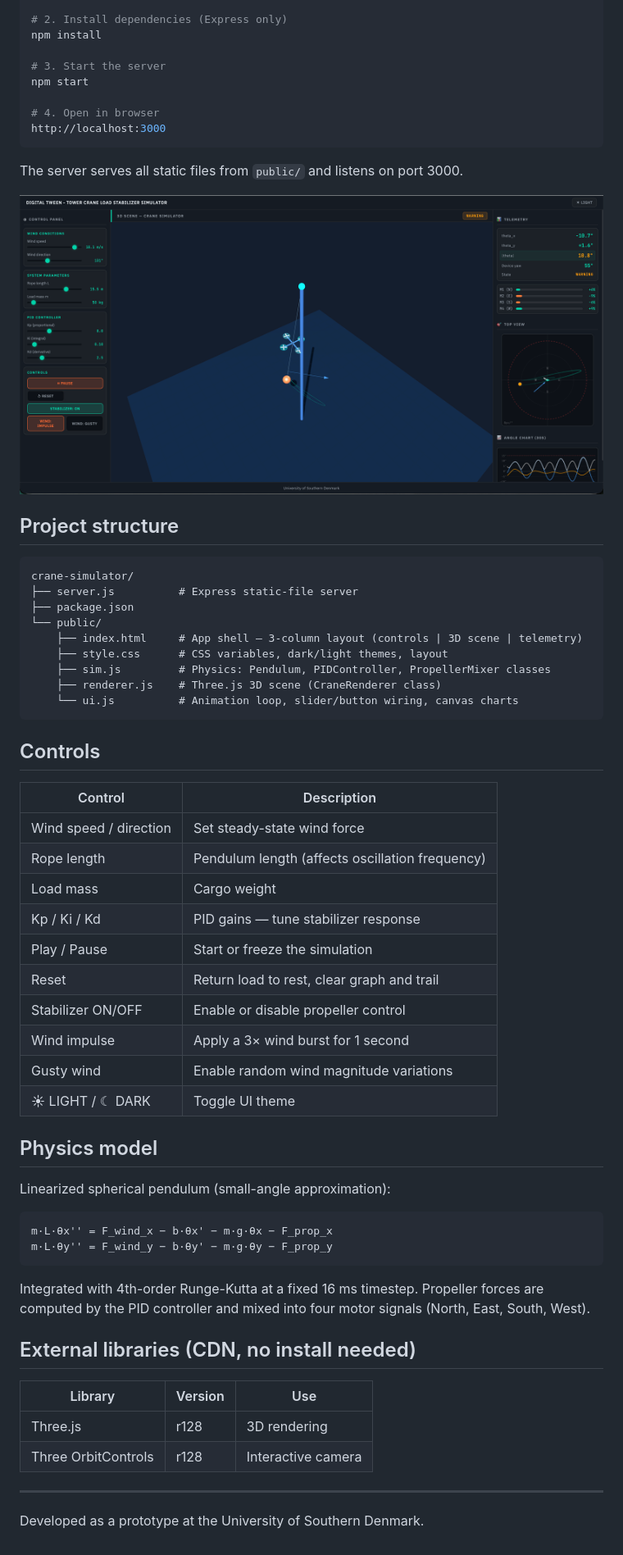
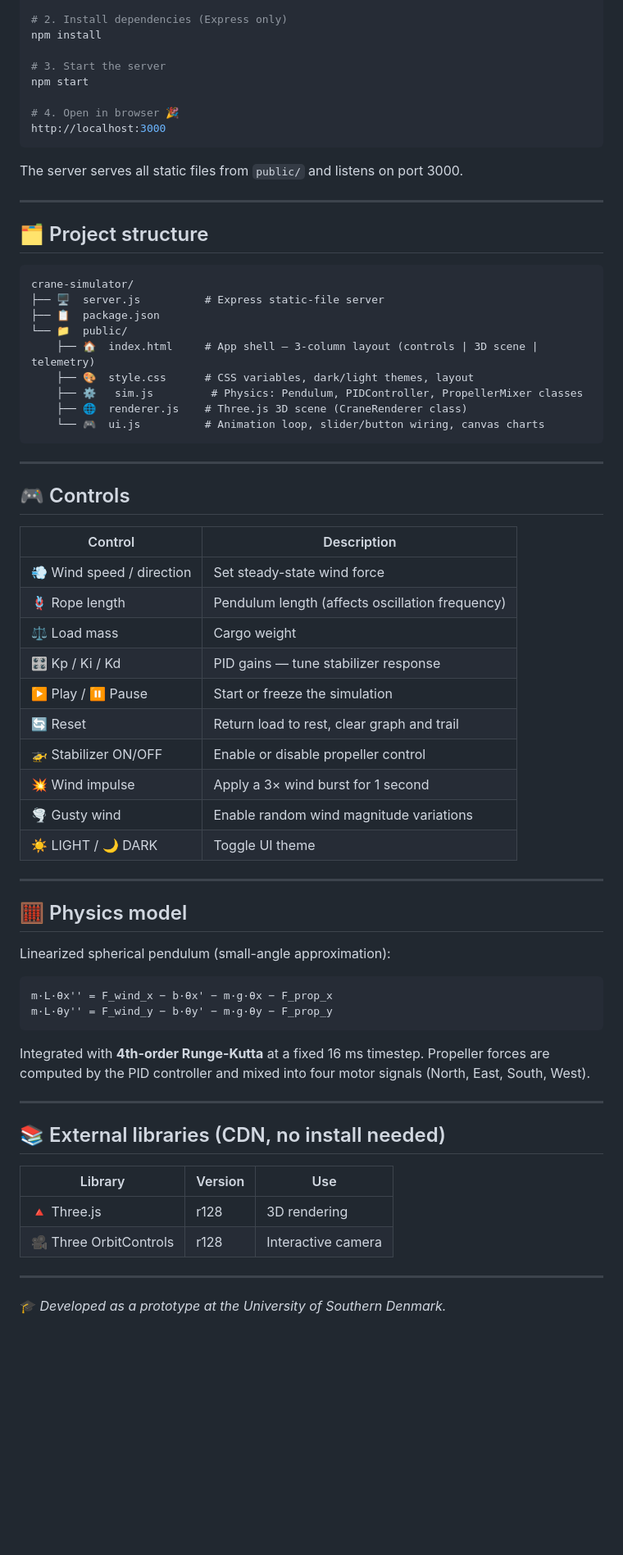
Before and after one commit to mmartofel/crane_load_stabilization_simulator, a Markdown page: README.md, the part around one of its changes. Shown at 82% size. Rendered like a GitHub page; blank space fills up the shorter version.

Commit message:
make README.md more fun

````diff
--- a/README.md
+++ b/README.md
@@ -39,44 +54,48 @@ npm install
 # 3. Start the server
 npm start
 
-# 4. Open in browser
+# 4. Open in browser 🎉
 http://localhost:3000
 ```
 
 The server serves all static files from `public/` and listens on port 3000.
 
-![Screenshot of DŹWIK](img/dzwik.png)
+---
 
-## Project structure
+## 🗂️ Project structure
 
 ```
 crane-simulator/
-├── server.js          # Express static-file server
-├── package.json
-└── public/
-    ├── index.html     # App shell — 3-column layout (controls | 3D scene | telemetry)
-    ├── style.css      # CSS variables, dark/light themes, layout
-    ├── sim.js         # Physics: Pendulum, PIDController, PropellerMixer classes
-    ├── renderer.js    # Three.js 3D scene (CraneRenderer class)
-    └── ui.js          # Animation loop, slider/button wiring, canvas charts
+├── 🖥️  server.js          # Express static-file server
+├── 📋  package.json
+└── 📁  public/
+    ├── 🏠  index.html     # App shell — 3-column layout (controls | 3D scene | telemetry)
+    ├── 🎨  style.css      # CSS variables, dark/light themes, layout
+    ├── ⚙️   sim.js         # Physics: Pendulum, PIDController, PropellerMixer classes
+    ├── 🌐  renderer.js    # Three.js 3D scene (CraneRenderer class)
+    └── 🎮  ui.js          # Animation loop, slider/button wiring, canvas charts
 ```
 
-## Controls
+---
+
+## 🎮 Controls
 
 | Control | Description |
 |---|---|
-| Wind speed / direction | Set steady-state wind force |
-| Rope length | Pendulum length (affects oscillation frequency) |
-| Load mass | Cargo weight |
-| Kp / Ki / Kd | PID gains — tune stabilizer response |
-| Play / Pause | Start or freeze the simulation |
-| Reset | Return load to rest, clear graph and trail |
-| Stabilizer ON/OFF | Enable or disable propeller control |
-| Wind impulse | Apply a 3× wind burst for 1 second |
-| Gusty wind | Enable random wind magnitude variations |
-| ☀ LIGHT / ☾ DARK | Toggle UI theme |
+| 💨 Wind speed / direction | Set steady-state wind force |
+| 🪢 Rope length | Pendulum length (affects oscillation frequency) |
+| ⚖️ Load mass | Cargo weight |
+| 🎛️ Kp / Ki / Kd | PID gains — tune stabilizer response |
+| ▶️ Play / ⏸️ Pause | Start or freeze the simulation |
+| 🔄 Reset | Return load to rest, clear graph and trail |
+| 🚁 Stabilizer ON/OFF | Enable or disable propeller control |
+| 💥 Wind impulse | Apply a 3× wind burst for 1 second |
+| 🌪️ Gusty wind | Enable random wind magnitude variations |
+| ☀️ LIGHT / 🌙 DARK | Toggle UI theme |
 
-## Physics model
+---
+
+## 🧮 Physics model
 
 Linearized spherical pendulum (small-angle approximation):
 
@@ -85,15 +104,17 @@ m·L·θx'' = F_wind_x − b·θx' − m·g·θx − F_prop_x
 m·L·θy'' = F_wind_y − b·θy' − m·g·θy − F_prop_y
 ```
 
-Integrated with 4th-order Runge-Kutta at a fixed 16 ms timestep. Propeller forces are computed by the PID controller and mixed into four motor signals (North, East, South, West).
+Integrated with **4th-order Runge-Kutta** at a fixed 16 ms timestep. Propeller forces are computed by the PID controller and mixed into four motor signals (North, East, South, West).
 
-## External libraries (CDN, no install needed)
+---
+
+## 📚 External libraries (CDN, no install needed)
 
 | Library | Version | Use |
 |---|---|---|
-| Three.js | r128 | 3D rendering |
-| Three OrbitControls | r128 | Interactive camera |
+| 🔺 Three.js | r128 | 3D rendering |
+| 🎥 Three OrbitControls | r128 | Interactive camera |
 
 ---
 
-Developed as a prototype at the University of Southern Denmark.
+🎓 *Developed as a prototype at the University of Southern Denmark.*
````
Also changed, not shown: other parts of README.md (+35 -20 lines).
